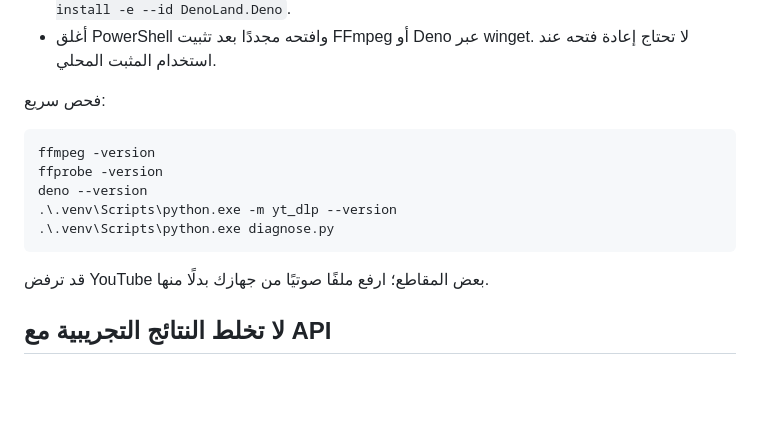
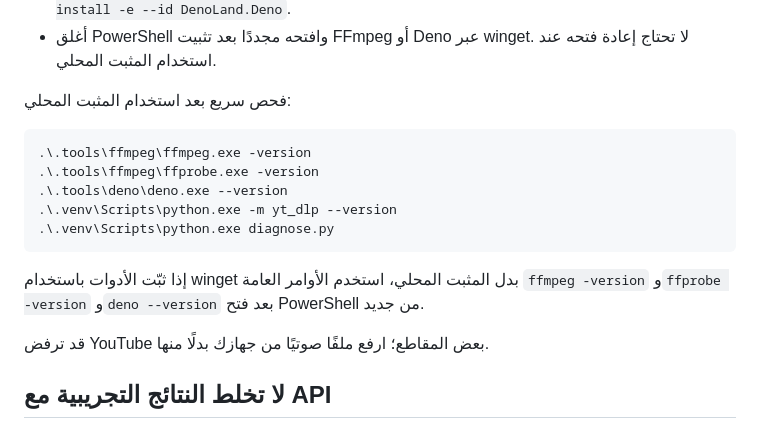
Before and after one commit to momaoalo/ASR-Evaluation, a Markdown page: README_AR.md, the part around the change. Drawn GitHub-style; blank space fills up the shorter version.

Commit message:
docs: accurate portable executable checks and local media diagnostics

````diff
--- a/README_AR.md
+++ b/README_AR.md
@@ -54,15 +54,17 @@ winget source update
 - **رابط YouTube:** `yt-dlp` يُثبّت تلقائيًا ضمن مكتبات المشروع. ثبّت Deno (موصى به) بالأمر `winget install -e --id DenoLand.Deno`.
 - أغلق PowerShell وافتحه مجددًا بعد تثبيت FFmpeg أو Deno عبر winget. لا تحتاج إعادة فتحه عند استخدام المثبت المحلي.
 
-فحص سريع:
+فحص سريع بعد استخدام المثبت المحلي:
 
 ```powershell
-ffmpeg -version
-ffprobe -version
-deno --version
+.\.tools\ffmpeg\ffmpeg.exe -version
+.\.tools\ffmpeg\ffprobe.exe -version
+.\.tools\deno\deno.exe --version
 .\.venv\Scripts\python.exe -m yt_dlp --version
 .\.venv\Scripts\python.exe diagnose.py
 ```
+
+إذا ثبّت الأدوات باستخدام winget بدل المثبت المحلي، استخدم الأوامر العامة `ffmpeg -version` و`ffprobe -version` و`deno --version` بعد فتح PowerShell من جديد.
 
 قد ترفض YouTube بعض المقاطع؛ ارفع ملفًا صوتيًا من جهازك بدلًا منها.
 
````
